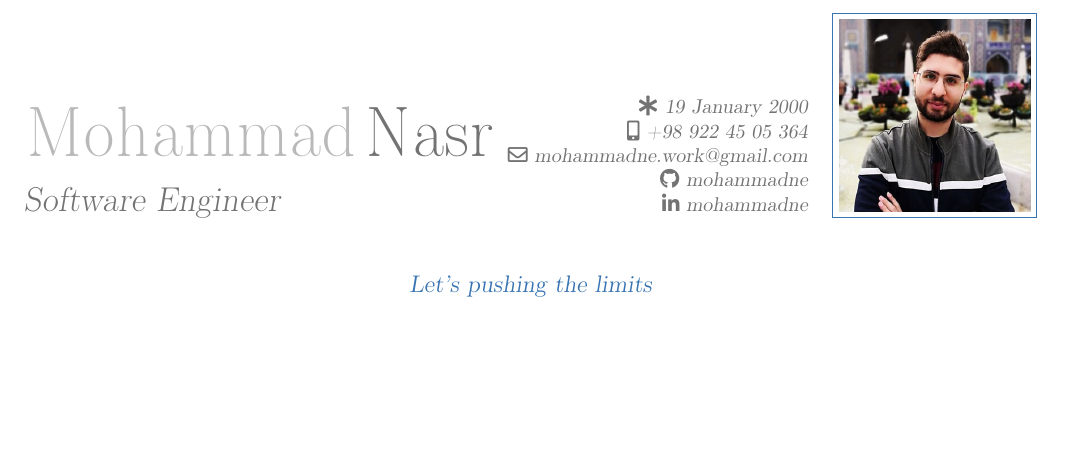
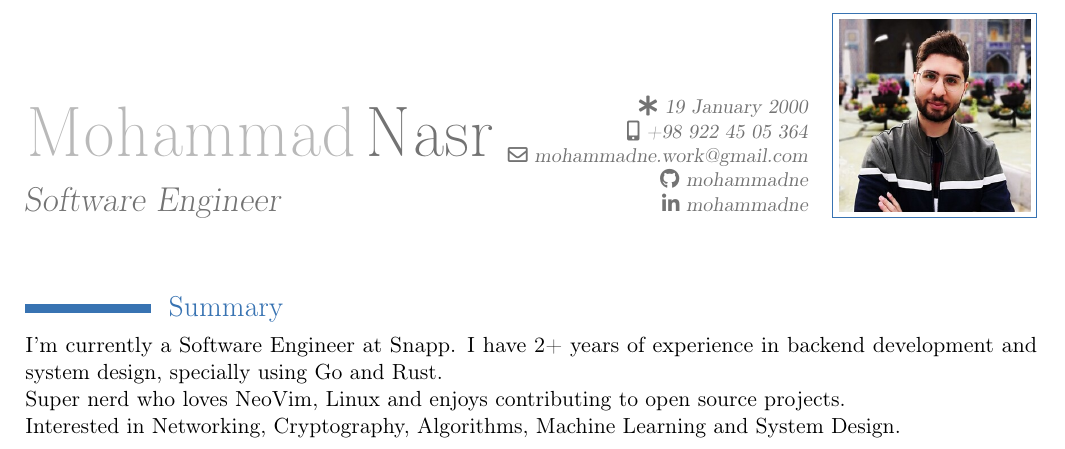
Before and after one commit to mohammadne/mohammadne.pdf, a LaTeX CV (main.tex, which reads src/summary.tex): part of the page, cut so that both start at the same text, the shorter picture padded with empty space. Compiled offline with pdfLaTeX.

Commit message:
feat: update summary

```diff
--- a/main.tex
+++ b/main.tex
@@ -16,7 +16,7 @@
 \email{mohammadne.work@gmail.com}
 \photo[96pt]{profiles/profile-2}
 \born{19 January 2000}
-\quote{Let's pushing the limits}
+% \quote{Let's keep pushing the limits}
 
 \social[github]{mohammadne}
 \social[linkedin]{mohammadne}
@@ -24,7 +24,7 @@
 \begin{document}
 \maketitle
 
-% \input{src/summary.tex}
+\input{src/summary.tex}
 
 % \input{src/experience.tex}
 
--- a/src/summary.tex
+++ b/src/summary.tex
@@ -1,2 +1,3 @@
 \section{Summary}\closesection{}
 
+I'm currently a Software Engineer at Snapp. I have 2+ years of experience in backend development and system design, specially using Go and Rust.
@@ -7 +4,4 @@ Interested in Network Function Virtualization, Optimization, Software Defined Ne
 
+Super nerd who loves NeoVim, Linux and enjoys contributing to open source projects.
+
+Interested in Networking, Cryptography, Algorithms, Machine Learning and System Design.
```
Also changed, not shown: src/summary.tex (8 more changed lines).
